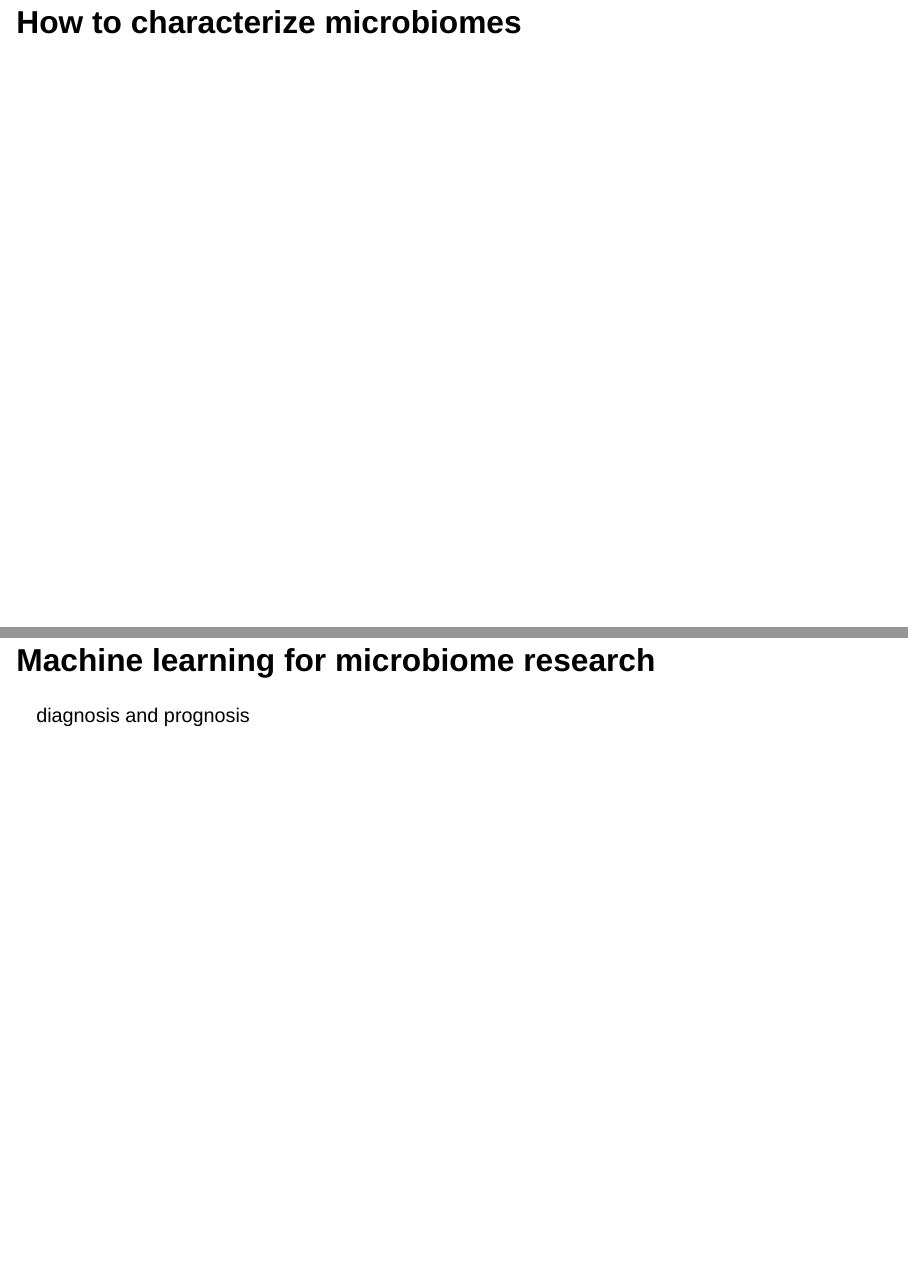
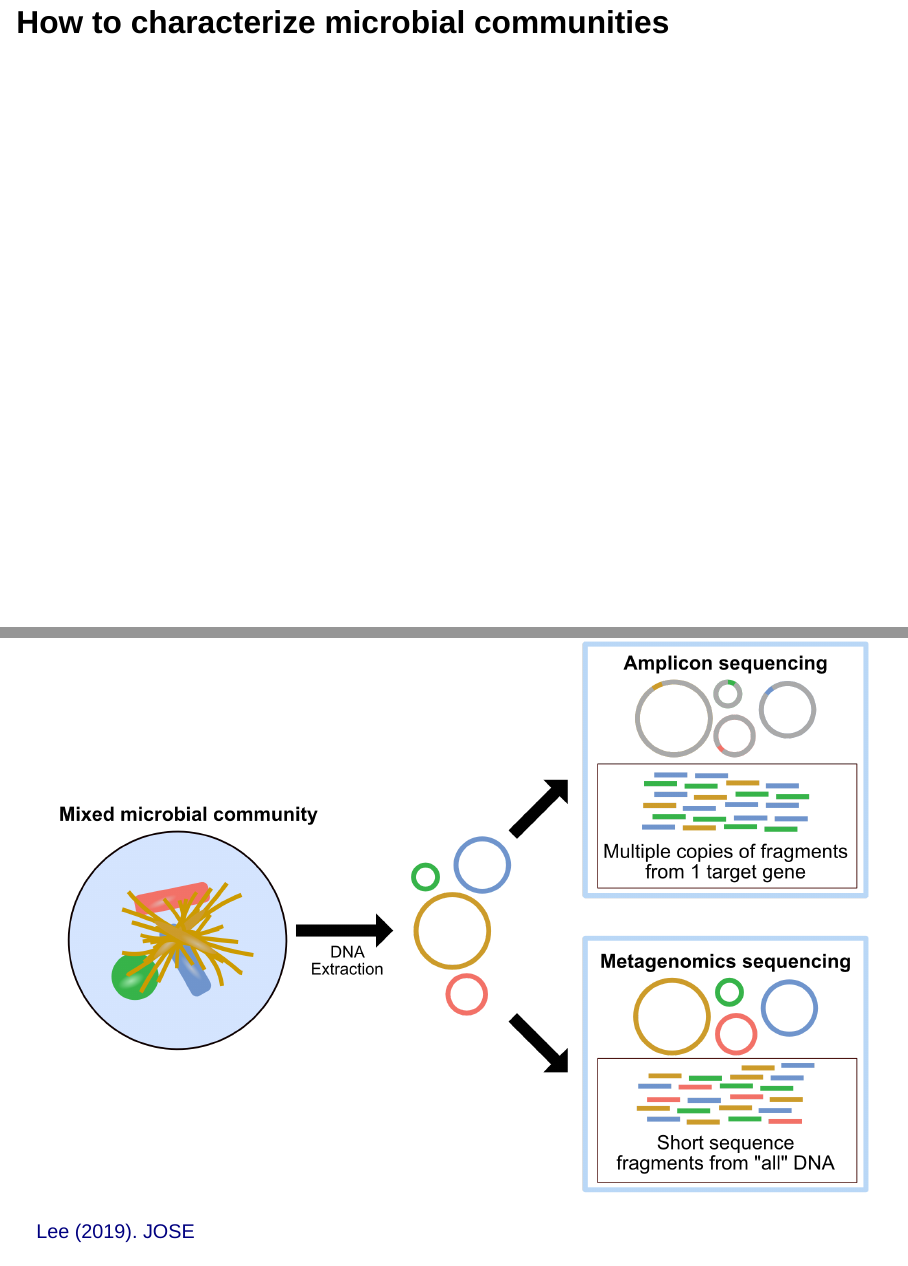
Before and after one commit to kelly-sovacool/phd-defense, a Quarto document (presentation.qmd): pages 5 and 6 of 40 before the commit and pages 5 and 6 of 43 after it, joined at a grey line. Rendered offline with R 4.5, knitr and Pandoc in place of Quarto, with nearby package versions; drawn as Slidy slides in place of the format the file asks for; some code elsewhere in the file could not run offline.

Commit message:
Get diagram of amplicon sequencing

```diff
--- a/presentation.qmd
+++ b/presentation.qmd
@@ -60,7 +60,13 @@ sensspec_dat <- read_csv('papers/severe-CDI/results/sensspec_results_aggregated.
 - Dieterle (2020): "Each year in the United States, Clostridioides difficile causes nearly 500,000 gastrointestinal infections that range from mild diarrhea to severe colitis and death."
 :::
 
-## How to characterize microbiomes
+## How to characterize microbial communities
+
+![](img/amplicon-vs-metagenomics.png)
+
+:::{.aside}
+[Lee (2019). JOSE](https://astrobiomike.github.io/misc/amplicon_and_metagen)
+:::
 
 ## Machine learning for microbiome research
 
```
Also changed, not shown: figures/alluvial_attrib-1.png (added), figures/alluvial_idsa_allcause-1.png (added), figures/alluvial_pragmatic-1.png (added), figures/aubprc_box-1.png (added), figures/auprc_box-1.png (added), figures/auroc_aubprc-1.png (added), figures/auroc_facet-1.png (added), figures/auroc_facet_ehr-1.png (added), figures/auroc_full-1.png (added), img/amplicon-vs-metagenomics.png (added), presentation.qmd (4 more changed lines).
